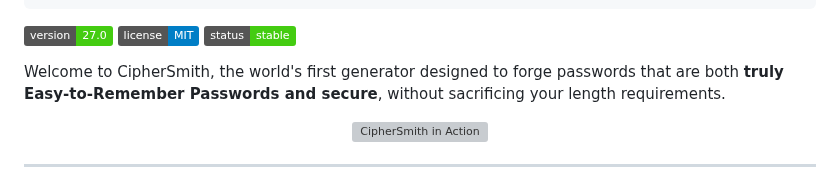
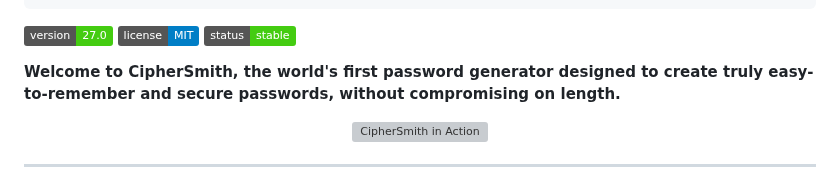
Before and after one commit to besttoolsforever/CipherSmith, a Markdown page: README.md, the part around the change. Rendered like a GitHub page; badges without logos; grey boxes are pictures that could not be loaded.

```diff
--- a/README.md
+++ b/README.md
@@ -15,7 +15,7 @@
 ![License](https://img.shields.io/badge/license-MIT-blue.svg)
 ![Status](https://img.shields.io/badge/status-stable-success.svg)
 
-Welcome to CipherSmith, the world's first generator designed to forge passwords that are both **truly Easy-to-Remember Passwords and secure**, without sacrificing your length requirements.
+**Welcome to CipherSmith, the world's first password generator designed to create truly easy-to-remember and secure passwords, without compromising on length.**
 
 <p align="center">
   <img src="CipherSmith.gif" alt="CipherSmith in Action" width="40%">
```
